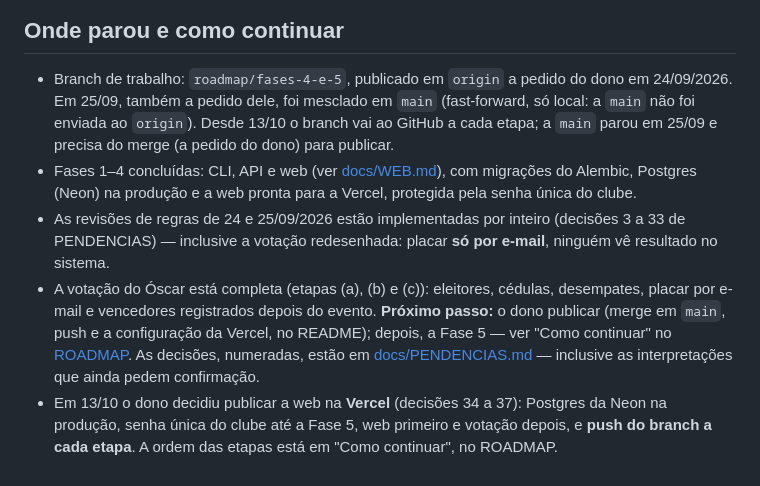
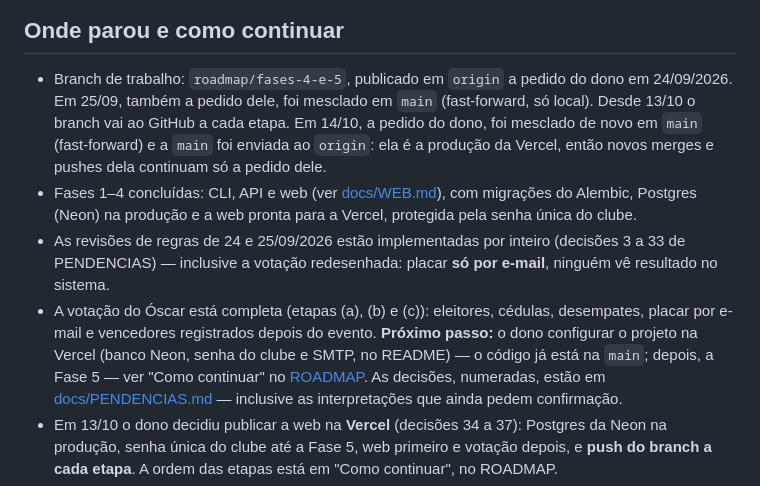
Before and after one commit to iakuhl/FilmesECodes, a Markdown page: CLAUDE.md, the part around the change. GitHub-like rendering.

```diff
--- a/CLAUDE.md
+++ b/CLAUDE.md
@@ -17,9 +17,10 @@ para virar produto multi-clube.
 
 - Branch de trabalho: `roadmap/fases-4-e-5`, publicado em `origin` a pedido
   do dono em 24/09/2026. Em 25/09, também a pedido dele, foi mesclado em
-  `main` (fast-forward, só local: a `main` não foi enviada ao `origin`).
-  Desde 13/10 o branch vai ao GitHub a cada etapa; a `main` parou em
-  25/09 e precisa do merge (a pedido do dono) para publicar.
+  `main` (fast-forward, só local). Desde 13/10 o branch vai ao GitHub a
+  cada etapa. Em 14/10, a pedido do dono, foi mesclado de novo em `main`
+  (fast-forward) e a `main` foi enviada ao `origin`: ela é a produção da
+  Vercel, então novos merges e pushes dela continuam só a pedido dele.
 - Fases 1–4 concluídas: CLI, API e web (ver [docs/WEB.md](docs/WEB.md)),
   com migrações do Alembic, Postgres (Neon) na produção e a web pronta
   para a Vercel, protegida pela senha única do clube.
@@ -28,9 +29,10 @@ para virar produto multi-clube.
   redesenhada: placar **só por e-mail**, ninguém vê resultado no sistema.
 - A votação do Óscar está completa (etapas (a), (b) e (c)): eleitores,
   cédulas, desempates, placar por e-mail e vencedores registrados depois
-  do evento. **Próximo passo:** o dono publicar (merge em `main`, push e a
-  configuração da Vercel, no README); depois, a Fase 5 — ver "Como
-  continuar" no [ROADMAP](docs/ROADMAP.md).
+  do evento. **Próximo passo:** o dono configurar o projeto na Vercel
+  (banco Neon, senha do clube e SMTP, no README) — o código já está na
+  `main`; depois, a Fase 5 — ver "Como continuar" no
+  [ROADMAP](docs/ROADMAP.md).
   As decisões, numeradas, estão em [docs/PENDENCIAS.md](docs/PENDENCIAS.md)
   — inclusive as interpretações que ainda pedem confirmação.
 - Em 13/10 o dono decidiu publicar a web na **Vercel** (decisões 34 a
```
Also changed, not shown: docs/ROADMAP.md (+8 -6 lines).
